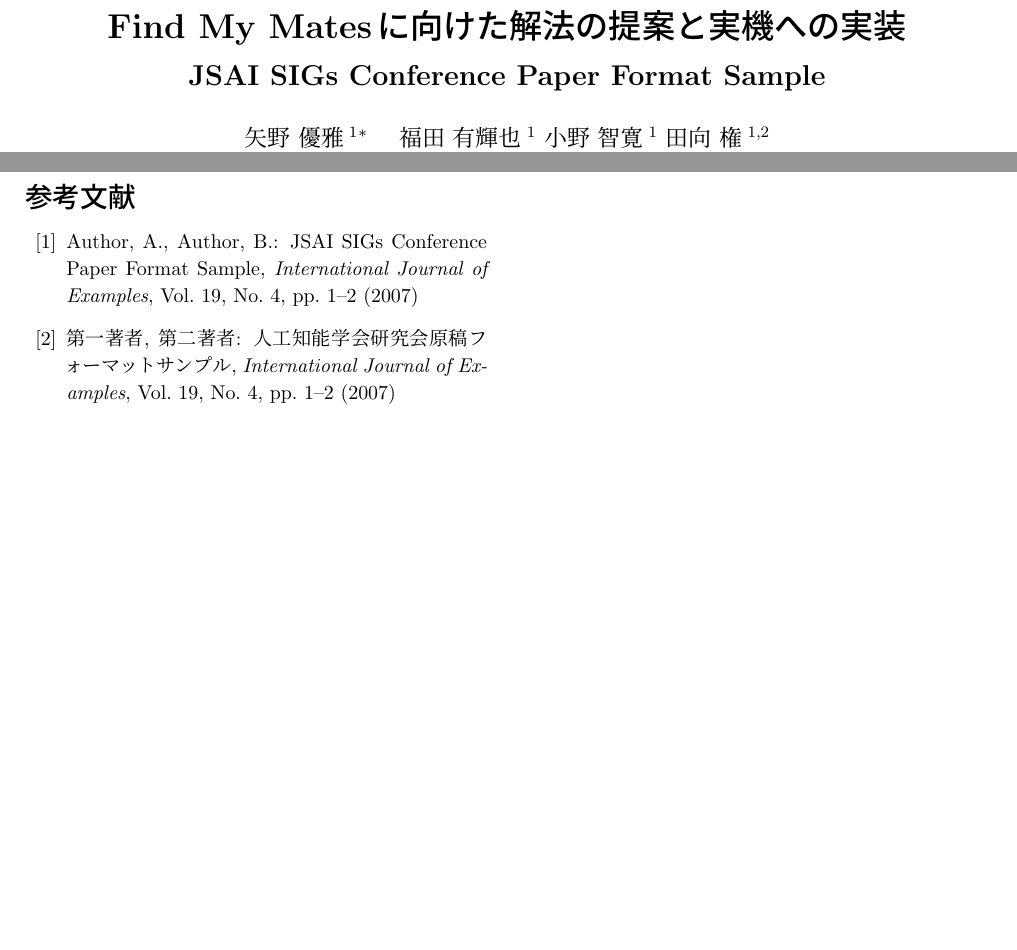
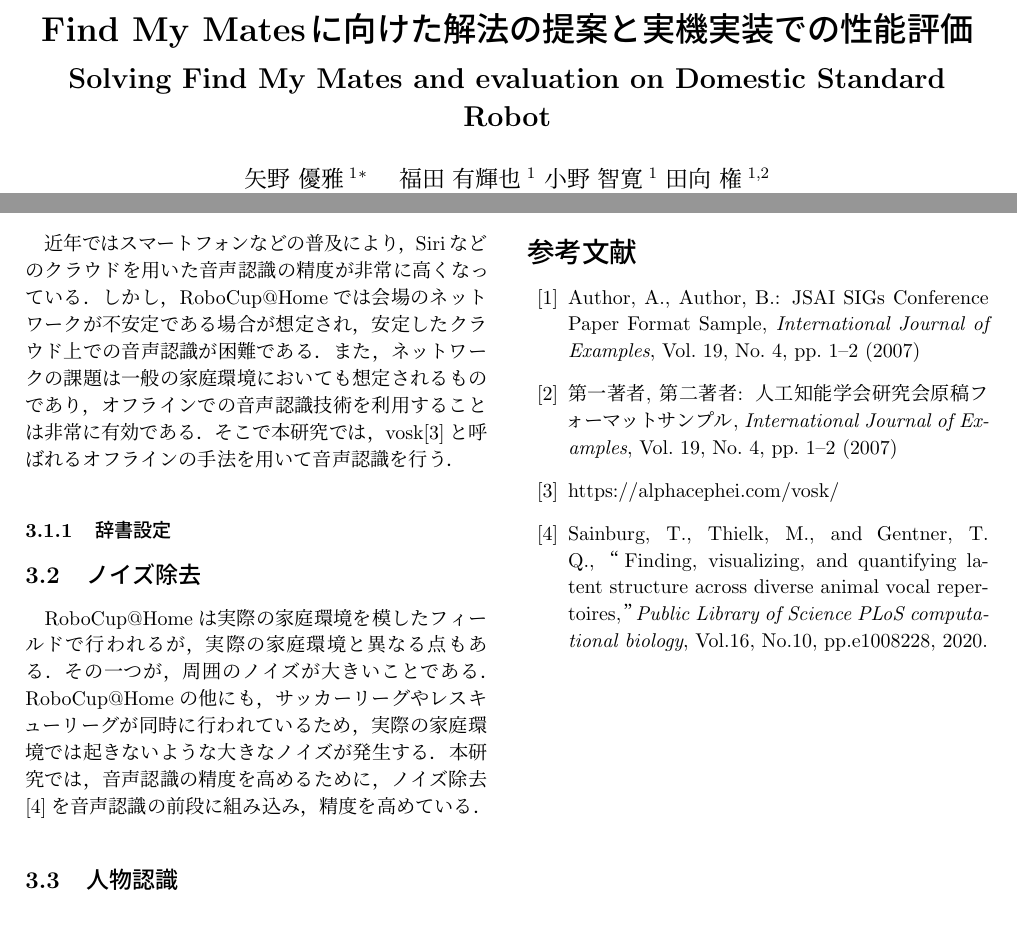
Before and after one commit to yuzoo0226/AI_Chalenge_60, a LaTeX document (main.tex): two parts of pages 1 and 2 of 2, joined at a grey line, cut so that both start at the same text, the shorter picture padded with empty space. Compiled offline with pLaTeX and dvipdfmx.

Commit message:
[update]序論の記入と画像の追加

```diff
--- a/main.tex
+++ b/main.tex
@@ -10,10 +10,10 @@
 \begin{document}
 
 % 和文タイトル
-\title{Find My Matesに向けた解法の提案と実機への実装}
+\title{Find My Matesに向けた解法の提案と実機実装での性能評価}
 
 % 英文タイトル
-\etitle{JSAI SIGs Conference Paper Format Sample}
+\etitle{Solving Find My Mates and evaluation on Domestic Standard Robot}
 
 % 著者名:
 %	・各著者を\quad（全角空白）区切りで列挙
@@ -80,5 +83,21 @@
 \section{提案手法}
 
 \subsection{音声認識}
+近年ではスマートフォンなどの普及により，Siriなどのクラウドを用いた音声認識の精度が非常に高くなっている．
+しかし，RoboCup@Homeでは会場のネットワークが不安定である場合が想定され，安定したクラウド上での音声認識が困難である．
+また，ネットワークの課題は一般の家庭環境においても想定されるものであり，オフラインでの音声認識技術を利用することは非常に有効である．
+そこで本研究では，vosk\cite{vosk_hp}と呼ばれるオフラインの手法を用いて音声認識を行う．
+
+\subsubsection{辞書設定}
 
 
+\subsection{ノイズ除去}
+RoboCup@Homeは実際の家庭環境を模したフィールドで行われるが，実際の家庭環境と異なる点もある．
+その一つが，周囲のノイズが大きいことである．
+RoboCup@Homeの他にも，サッカーリーグやレスキューリーグが同時に行われているため，実際の家庭環境では起きないような大きなノイズが発生する．
+本研究では，音声認識の精度を高めるために，ノイズ除去\cite{sainburg2020finding}を音声認識の前段に組み込み，精度を高めている．
+
+
+\subsection{人物認識}
+
+
@@ -149,6 +154,20 @@
 人工知能学会研究会原稿フォーマットサンプル,
 {\it International Journal of Examples}, Vol.~19, No.~4, pp.~1--2 (2007)
 
+\bibitem{vosk_hp}
+https://alphacephei.com/vosk/
+
+
+\bibitem{sainburg2020finding}
+Sainburg, T., Thielk, M., and Gentner, T. Q.,
+% Sainburg, Tim and Thielk, Marvin and Gentner, Timothy Q
+“Finding, visualizing, and quantifying latent structure across diverse animal vocal repertoires,”
+{\it Public Library of Science PLoS computational biology},
+Vol.16,
+No.10,
+pp.e1008228,
+2020.
+
 \end{thebibliography}
 
 \end{document}
```
Also changed, not shown: images/FMM/guest_1.png (added), images/FMM/guest_2.png (added), images/FMM/guest_3.png (added), images/FMM/guest_4.png (added), images/FMM/mapimage.png (added), images/hsr/20150716_01_01.png (renamed from images/20150716_01_01.png), images/hsr/hsr_back.png (renamed from images/hsr_back.png), images/hsr/hsr_explain_ja.png (renamed from images/hsr_explain_ja.png), images/hsr/hsr_front.png (renamed from images/hsr_front.png), main.pdf, main.tex (57 more changed lines).
